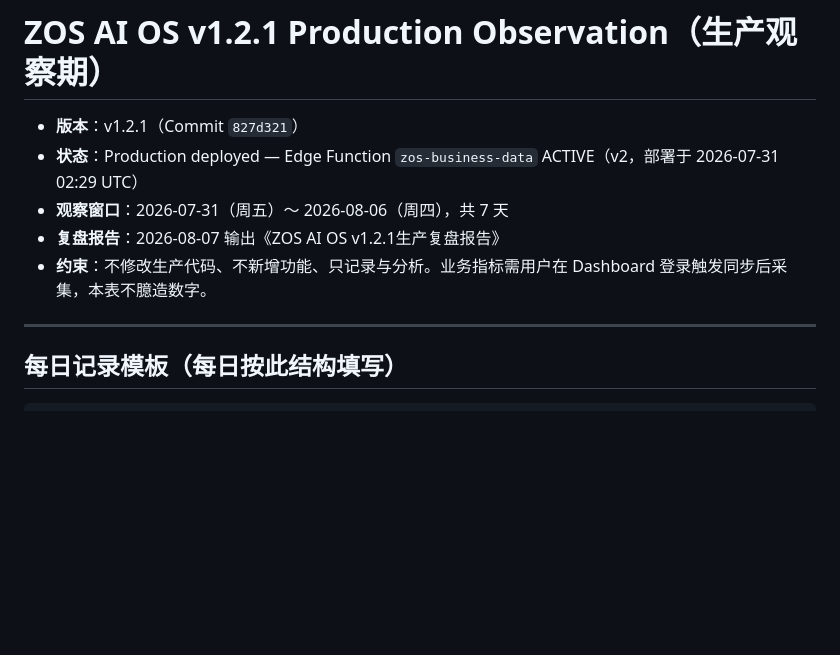
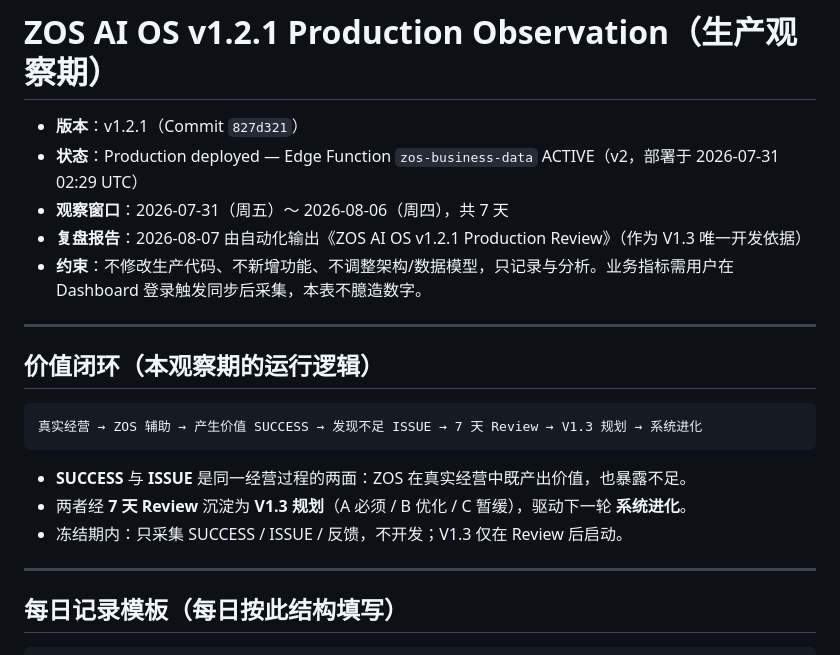
Before and after one commit to xz1220z-afk/zos-workbench, a Markdown page: docs/zos-ai-os-v1.2.1-production-observation.md, the part around the change. Rendered like a GitHub page; blank space fills up the shorter version.

Commit message:
docs: v1.2.1 observation add value-loop principle (SUCCESS/ISSUE -> Review -> V1.3)

````diff
--- a/docs/zos-ai-os-v1.2.1-production-observation.md
+++ b/docs/zos-ai-os-v1.2.1-production-observation.md
@@ -3,8 +3,20 @@
 - **版本**：v1.2.1（Commit `827d321`）
 - **状态**：Production deployed — Edge Function `zos-business-data` ACTIVE（v2，部署于 2026-07-31 02:29 UTC）
 - **观察窗口**：2026-07-31（周五）～ 2026-08-06（周四），共 7 天
-- **复盘报告**：2026-08-07 输出《ZOS AI OS v1.2.1生产复盘报告》
-- **约束**：不修改生产代码、不新增功能、只记录与分析。业务指标需用户在 Dashboard 登录触发同步后采集，本表不臆造数字。
+- **复盘报告**：2026-08-07 由自动化输出《ZOS AI OS v1.2.1 Production Review》（作为 V1.3 唯一开发依据）
+- **约束**：不修改生产代码、不新增功能、不调整架构/数据模型，只记录与分析。业务指标需用户在 Dashboard 登录触发同步后采集，本表不臆造数字。
+
+---
+
+## 价值闭环（本观察期的运行逻辑）
+
+```
+真实经营 → ZOS 辅助 → 产生价值 SUCCESS → 发现不足 ISSUE → 7 天 Review → V1.3 规划 → 系统进化
+```
+
+- **SUCCESS** 与 **ISSUE** 是同一经营过程的两面：ZOS 在真实经营中既产出价值，也暴露不足。
+- 两者经 **7 天 Review** 沉淀为 **V1.3 规划**（A 必须 / B 优化 / C 暂缓），驱动下一轮 **系统进化**。
+- 冻结期内：只采集 SUCCESS / ISSUE / 反馈，不开发；V1.3 仅在 Review 后启动。
 
 ---
 
````
